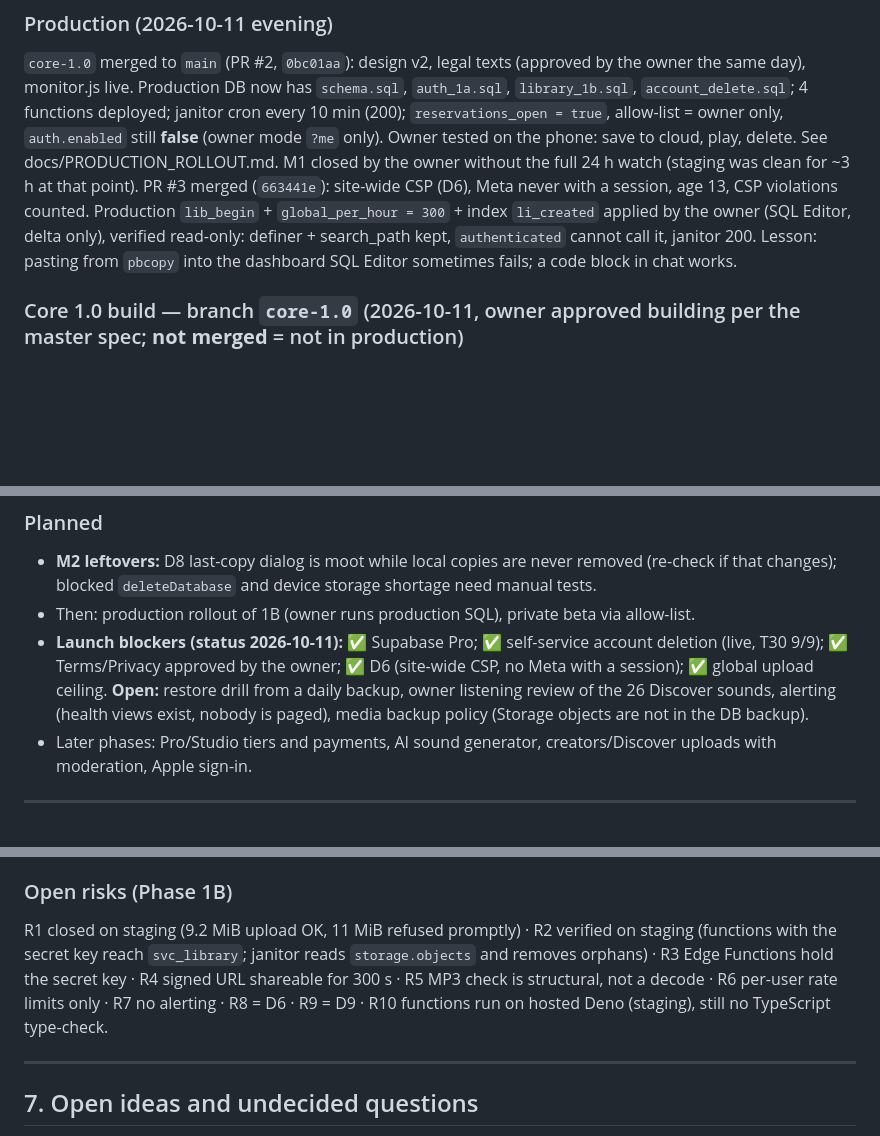
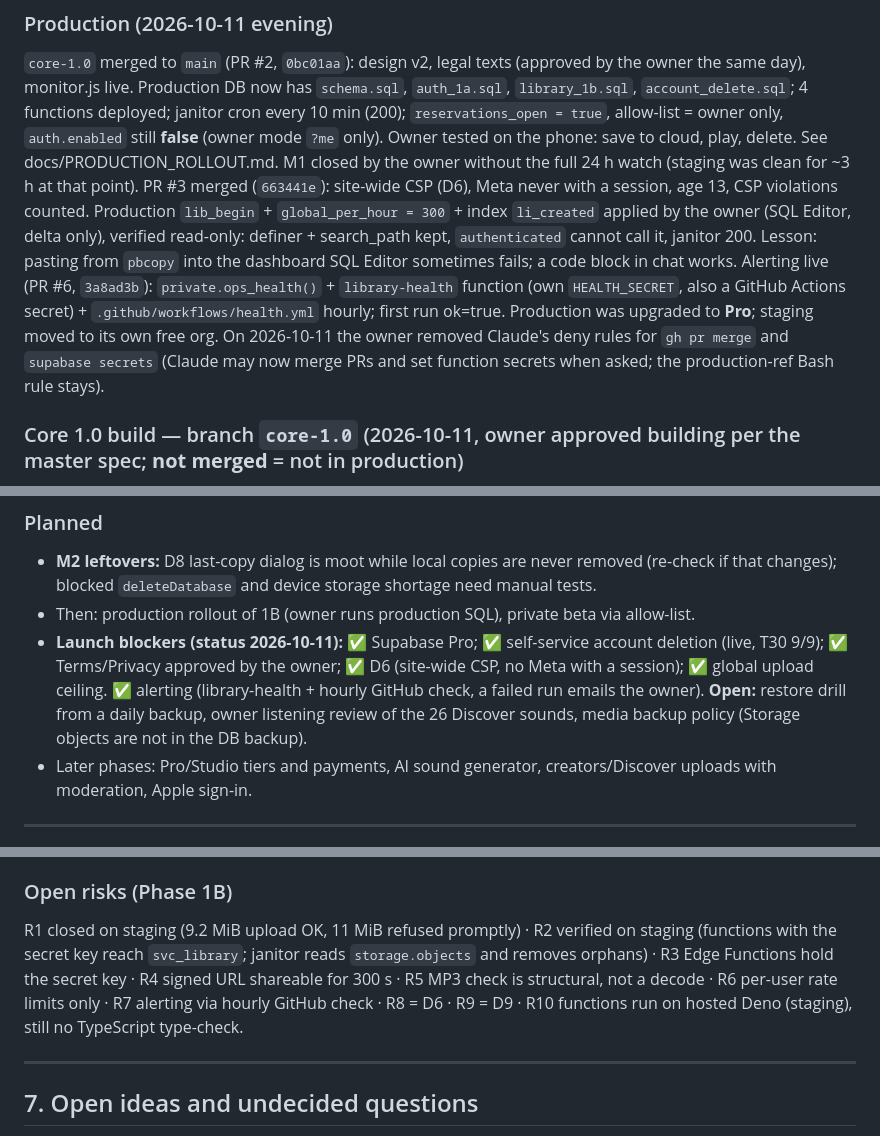
Before and after one commit to dekelazu036-creator/ringtones, a Markdown page: CLAUDE.md, 3 parts joined by grey strips. Rendered like a GitHub page; blank space fills up the shorter version.

Commit message:
CLAUDE.md: alerting live, Pro plan, updated Claude permissions
Co-Authored-By: Claude Opus 5.5 <noreply@anthropic.com>

```diff
--- a/CLAUDE.md
+++ b/CLAUDE.md
@@ -141,6 +141,10 @@ PR #3 merged (`663441e`): site-wide CSP (D6), Meta never with a session, age 13,
 Production `lib_begin` + `global_per_hour = 300` + index `li_created` applied by the owner (SQL Editor, delta only),
 verified read-only: definer + search_path kept, `authenticated` cannot call it, janitor 200.
 Lesson: pasting from `pbcopy` into the dashboard SQL Editor sometimes fails; a code block in chat works.
+Alerting live (PR #6, `3a8ad3b`): `private.ops_health()` + `library-health` function (own `HEALTH_SECRET`, also a GitHub
+Actions secret) + `.github/workflows/health.yml` hourly; first run ok=true. Production was upgraded to **Pro**; staging moved
+to its own free org. On 2026-10-11 the owner removed Claude's deny rules for `gh pr merge` and `supabase secrets`
+(Claude may now merge PRs and set function secrets when asked; the production-ref Bash rule stays).
 
 ### Core 1.0 build — branch `core-1.0` (2026-10-11, owner approved building per the master spec; **not merged** = not in production)
 Spec: branch `docs/snipring-master-spec-v1` → `docs/SnipRing_Handoff/` (Core First; Studio gated). `core-1.0` = `phase-1b-m0` + the commits below. CI: `.github/workflows/tests.yml` runs `run_all.sh` + bundle drift check on every push (green).
@@ -154,7 +158,7 @@ Spec: branch `docs/snipring-master-spec-v1` → `docs/SnipRing_Handoff/` (Core F
 ### Planned
 - **M2 leftovers:** D8 last-copy dialog is moot while local copies are never removed (re-check if that changes); blocked `deleteDatabase` and device storage shortage need manual tests.
 - Then: production rollout of 1B (owner runs production SQL), private beta via allow-list.
-- **Launch blockers (status 2026-10-11):** ✅ Supabase Pro; ✅ self-service account deletion (live, T30 9/9); ✅ Terms/Privacy approved by the owner; ✅ D6 (site-wide CSP, no Meta with a session); ✅ global upload ceiling. **Open:** restore drill from a daily backup, owner listening review of the 26 Discover sounds, alerting (health views exist, nobody is paged), media backup policy (Storage objects are not in the DB backup).
+- **Launch blockers (status 2026-10-11):** ✅ Supabase Pro; ✅ self-service account deletion (live, T30 9/9); ✅ Terms/Privacy approved by the owner; ✅ D6 (site-wide CSP, no Meta with a session); ✅ global upload ceiling. ✅ alerting (library-health + hourly GitHub check, a failed run emails the owner). **Open:** restore drill from a daily backup, owner listening review of the 26 Discover sounds, media backup policy (Storage objects are not in the DB backup).
 - Later phases: Pro/Studio tiers and payments, AI sound generator, creators/Discover uploads with moderation, Apple sign-in.
 
 ---
@@ -228,7 +232,7 @@ Secrets that exist **only** in dashboards / password manager: Supabase DB passwo
 - Local git: branch upstream had to be set manually (`remote.origin.fetch` only listed `main` and `phase-1a-auth`).
 
 ### Open risks (Phase 1B)
-R1 closed on staging (9.2 MiB upload OK, 11 MiB refused promptly) · R2 verified on staging (functions with the secret key reach `svc_library`; janitor reads `storage.objects` and removes orphans) · R3 Edge Functions hold the secret key · R4 signed URL shareable for 300 s · R5 MP3 check is structural, not a decode · R6 per-user rate limits only · R7 no alerting · R8 = D6 · R9 = D9 · R10 functions run on hosted Deno (staging), still no TypeScript type-check.
+R1 closed on staging (9.2 MiB upload OK, 11 MiB refused promptly) · R2 verified on staging (functions with the secret key reach `svc_library`; janitor reads `storage.objects` and removes orphans) · R3 Edge Functions hold the secret key · R4 signed URL shareable for 300 s · R5 MP3 check is structural, not a decode · R6 per-user rate limits only · R7 alerting via hourly GitHub check · R8 = D6 · R9 = D9 · R10 functions run on hosted Deno (staging), still no TypeScript type-check.
 
 ---
 
```
